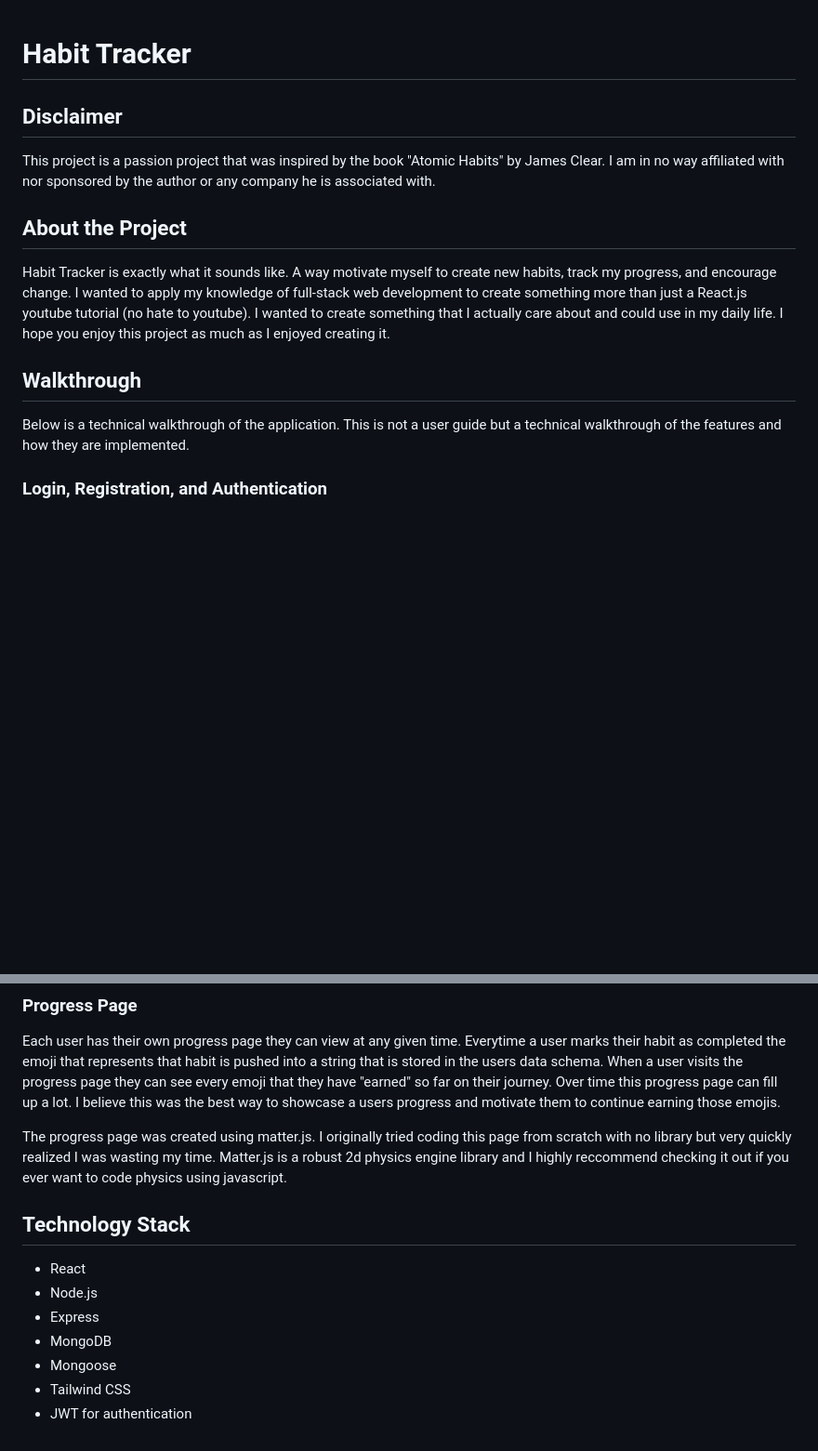
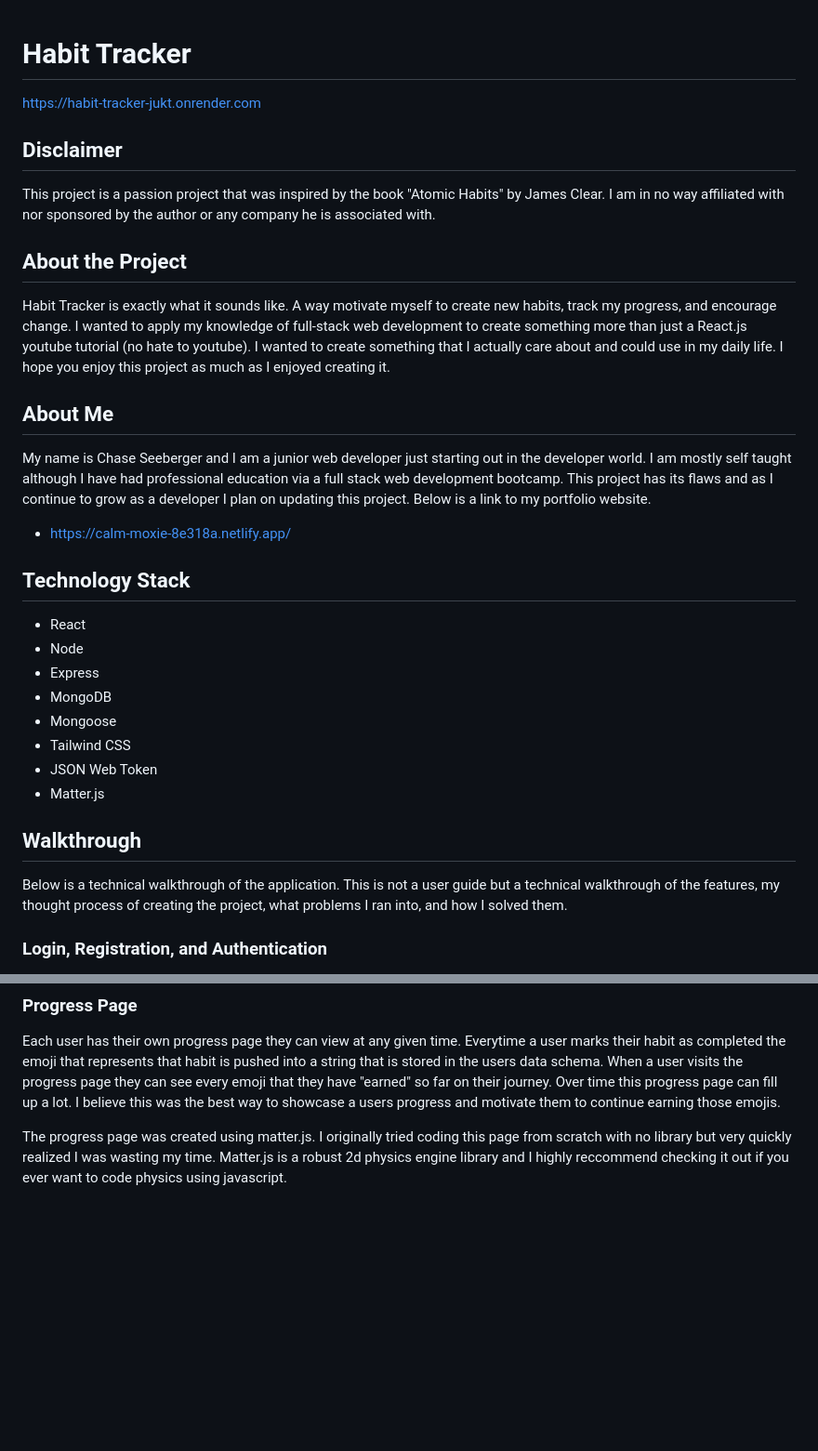
Before and after one commit to ChaseLee21/Habit-Tracker, a Markdown page: README.md, 2 parts joined by grey strips. Shown at 93% size. Drawn GitHub-style; blank space fills up the shorter version.

Commit message:
updating readme with an about me section

```diff
--- a/README.md
+++ b/README.md
@@ -1,4 +1,6 @@
 # Habit Tracker
+
+https://habit-tracker-jukt.onrender.com
 
 ## Disclaimer
 
@@ -8,9 +10,26 @@ This project is a passion project that was inspired by the book "Atomic Habits"
 
 Habit Tracker is exactly what it sounds like. A way motivate myself to create new habits, track my progress, and encourage change. I wanted to apply my knowledge of full-stack web development to create something more than just a React.js youtube tutorial (no hate to youtube). I wanted to create something that I actually care about and could use in my daily life. I hope you enjoy this project as much as I enjoyed creating it.
 
+## About Me
+
+My name is Chase Seeberger and I am a junior web developer just starting out in the developer world. I am mostly self taught although I have had professional education via a full stack web development bootcamp. This project has its flaws and as I continue to grow as a developer I plan on updating this project. Below is a link to my portfolio website.
+
+- https://calm-moxie-8e318a.netlify.app/
+
+## Technology Stack
+
+- React
+- Node
+- Express
+- MongoDB
+- Mongoose
+- Tailwind CSS
+- JSON Web Token
+- Matter.js
+
 ## Walkthrough
 
-Below is a technical walkthrough of the application. This is not a user guide but a technical walkthrough of the features and how they are implemented.
+Below is a technical walkthrough of the application. This is not a user guide but a technical walkthrough of the features, my thought process of creating the project, what problems I ran into, and how I solved them.
 
 ### Login, Registration, and Authentication
 
@@ -61,13 +80,3 @@ The habit system is pretty straight forward once the data schema was figured out
 Each user has their own progress page they can view at any given time. Everytime a user marks their habit as completed the emoji that represents that habit is pushed into a string that is stored in the users data schema. When a user visits the progress page they can see every emoji that they have "earned" so far on their journey. Over time this progress page can fill up a lot. I believe this was the best way to showcase a users progress and motivate them to continue earning those emojis.
 
 The progress page was created using matter.js. I originally tried coding this page from scratch with no library but very quickly realized I was wasting my time. Matter.js is a robust 2d physics engine library and I highly reccommend checking it out if you ever want to code physics using javascript.
-
-## Technology Stack
-
-- React
-- Node.js
-- Express
-- MongoDB
-- Mongoose
-- Tailwind CSS
-- JWT for authentication
```
